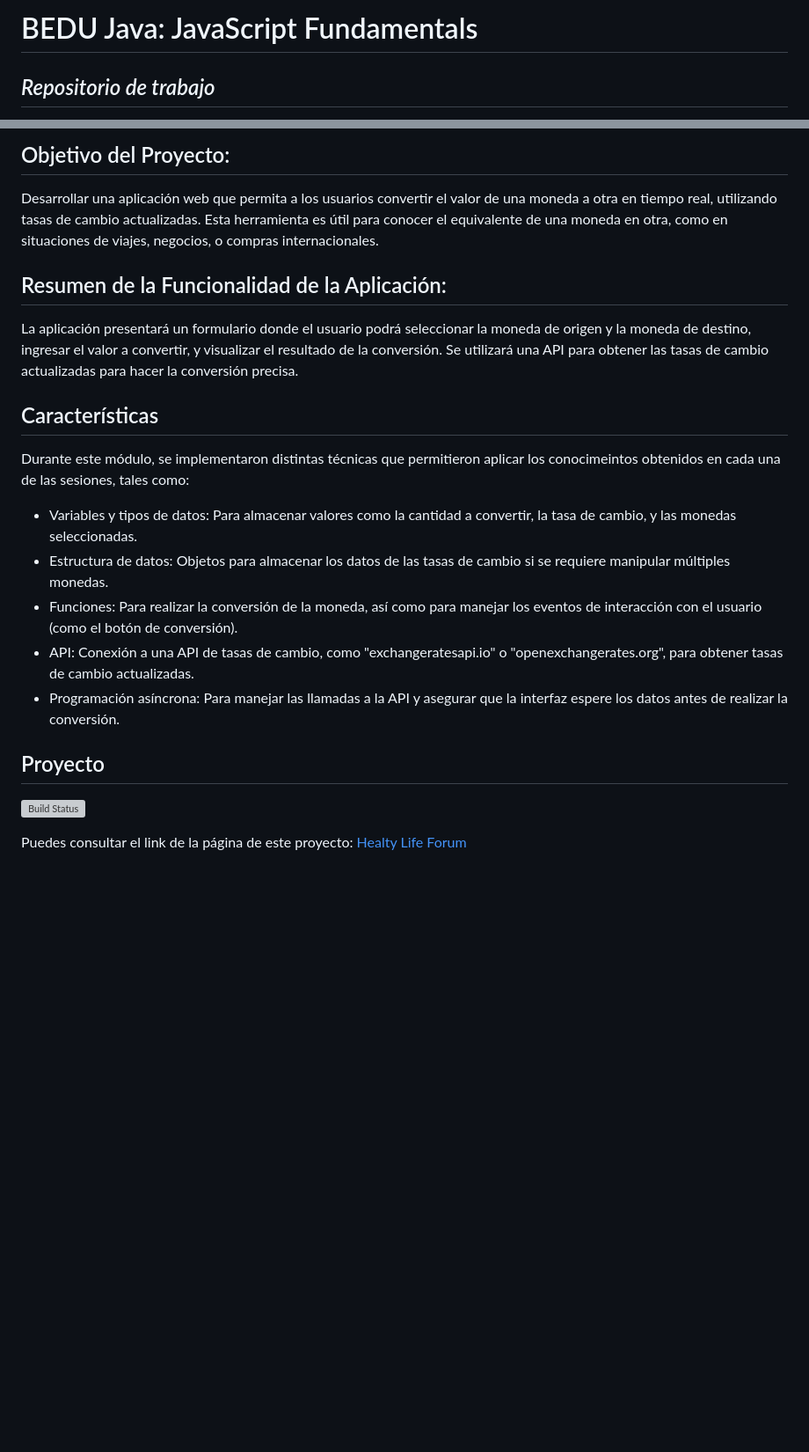
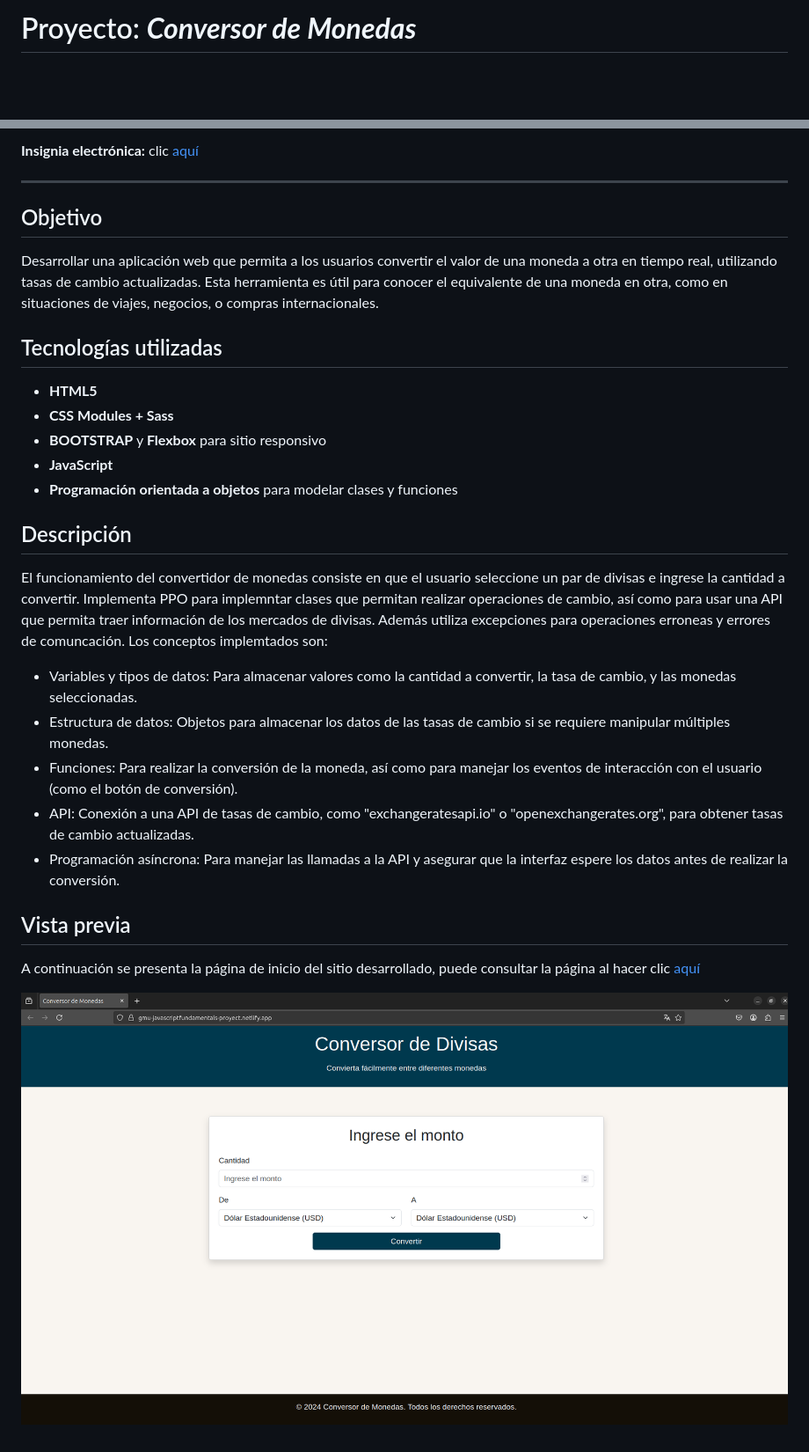
Before and after one commit to Gerardo-MU/JavaFullStack-JavaScriptFundamentals, a Markdown page: readme.md, 2 parts joined by grey strips. Shown: that part at 88% size. Rendered like a GitHub page; pictures changed too: screenshots/sc1.png (added); blank space fills up the shorter version; grey boxes are pictures that could not be loaded.

Commit message:
JavaScriptFundamentals|Conversor de Monedas|Actualiza descripcion del proyecto en el archivo readme.md

```diff
--- a/readme.md
+++ b/readme.md
@@ -1,3 +1,2 @@
-# BEDU Java: JavaScript Fundamentals
-## _Repositorio de trabajo_
+# Proyecto: ***Conversor de Monedas***
 
@@ -5,16 +4,22 @@
 
-## Objetivo del Proyecto:
+**Insignia electrónica:** clic [aquí](https://www.acreditta.com/credential/09f099c3-ad68-4af8-bbca-8348f3a40db4)
 
+---
+
+## Objetivo
 Desarrollar una aplicación web que permita a los usuarios convertir el valor de una moneda a otra en tiempo real, utilizando tasas de cambio actualizadas.
 Esta herramienta es útil para conocer el equivalente de una moneda en otra, como en situaciones de viajes, negocios, o compras internacionales.
 
-## Resumen de la Funcionalidad de la Aplicación:
+## Tecnologías utilizadas
+- **HTML5**
+- **CSS Modules + Sass**
+- **BOOTSTRAP** y **Flexbox** para sitio responsivo
+- **JavaScript**
+- **Programación orientada a objetos** para modelar clases y funciones
 
-La aplicación presentará un formulario donde el usuario podrá seleccionar la moneda de origen y la moneda de destino, ingresar el valor a convertir, y visualizar el resultado de la conversión. Se utilizará una API para obtener las tasas de cambio actualizadas para hacer la conversión precisa.
+## Descripción
 
-## Características
-
-Durante este módulo, se implementaron distintas técnicas que permitieron aplicar los conocimeintos obtenidos en cada una de las sesiones, tales como:
+El funcionamiento del convertidor de monedas consiste en que el usuario seleccione un par de divisas e ingrese la cantidad a convertir. Implementa PPO para implemntar clases que permitan realizar operaciones de cambio, así como para usar una API que permita traer información de los mercados de divisas. Además utiliza excepciones para operaciones erroneas y errores de comuncación. Los conceptos implemtados son:
 
 - Variables y tipos de datos: Para almacenar valores como la cantidad a convertir, la tasa de cambio, y las monedas seleccionadas.
 - Estructura de datos: Objetos para almacenar los datos de las tasas de cambio si se requiere manipular múltiples monedas.
@@ -22,7 +27,7 @@ Durante este módulo, se implementaron distintas técnicas que permitieron aplic
 - API: Conexión a una API de tasas de cambio, como "exchangeratesapi.io" o "openexchangerates.org", para obtener tasas de cambio actualizadas.
 - Programación asíncrona: Para manejar las llamadas a la API y asegurar que la interfaz espere los datos antes de realizar la conversión.
 
-## Proyecto
-[![Build Status](https://travis-ci.org/joemccann/dillinger.svg?branch=Proyecto)](https://travis-ci.org/joemccann/dillinger)
+## Vista previa
+A continuación se presenta la página de inicio del sitio desarrollado, puede consultar la página al hacer clic [aquí](https://gmu-javascriptfundamentals-proyect.netlify.app)
 
-Puedes consultar el link de la página de este proyecto: [Healty Life Forum](https://gmu-javascriptfundamentals-proyect.netlify.app)
+![Página de inicio](https://raw.githubusercontent.com/Gerardo-MU/JavaFullStack-JavaScriptFundamentals/refs/heads/Master/screenshots/sc1.png)
```
Also changed, not shown: other parts of readme.md (+1 -1 lines).
